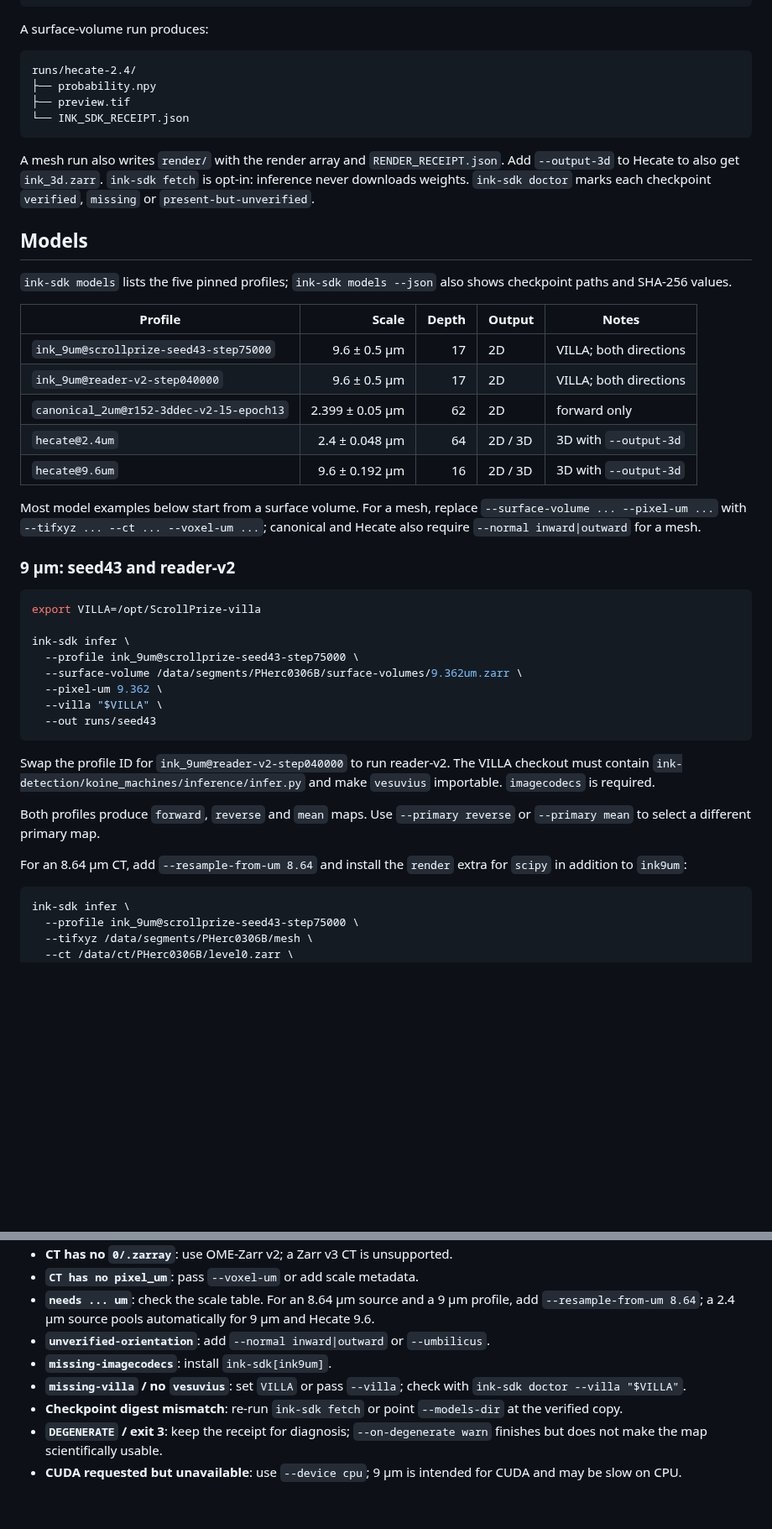
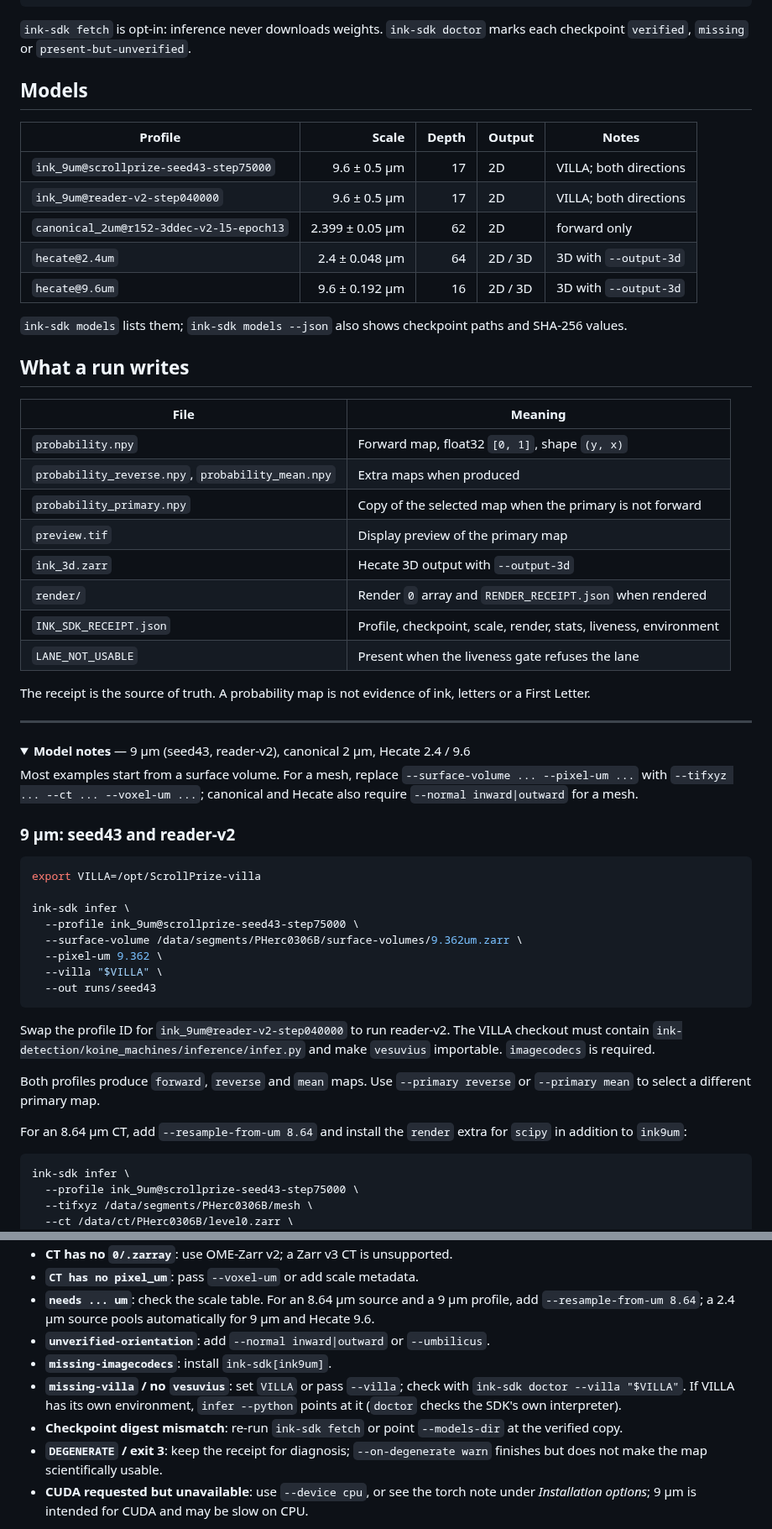
Before and after one commit to LimeGS/ink-sdk, a Markdown page: README.md, 2 parts joined by grey strips. Shown at 84% size. GitHub-like rendering; folded sections open; blank space fills up the shorter version.

````diff
--- a/README.md
+++ b/README.md
@@ -40,24 +44,10 @@ ink-sdk infer \
   --out runs/hecate-2.4
 ```
 
-A surface-volume run produces:
-
-```text
-runs/hecate-2.4/
-├── probability.npy
-├── preview.tif
-└── INK_SDK_RECEIPT.json
-```
-
-A mesh run also writes `render/` with the render array and
-`RENDER_RECEIPT.json`. Add `--output-3d` to Hecate to also get `ink_3d.zarr`.
-`ink-sdk fetch` is opt-in: inference never downloads weights. `ink-sdk doctor`
-marks each checkpoint `verified`, `missing` or `present-but-unverified`.
+`ink-sdk fetch` is opt-in: inference never downloads weights. `ink-sdk doctor` marks each checkpoint
+`verified`, `missing` or `present-but-unverified`.
 
 ## Models
-
-`ink-sdk models` lists the five pinned profiles; `ink-sdk models --json` also
-shows checkpoint paths and SHA-256 values.
 
 | Profile | Scale | Depth | Output | Notes |
 |---|---:|---:|---|---|
@@ -67,9 +57,30 @@ shows checkpoint paths and SHA-256 values.
 | `hecate@2.4um` | 2.4 ± 0.048 µm | 64 | 2D / 3D | 3D with `--output-3d` |
 | `hecate@9.6um` | 9.6 ± 0.192 µm | 16 | 2D / 3D | 3D with `--output-3d` |
 
-Most model examples below start from a surface volume. For a mesh, replace
-`--surface-volume ... --pixel-um ...` with `--tifxyz ... --ct ... --voxel-um
-...`; canonical and Hecate also require `--normal inward|outward` for a mesh.
+`ink-sdk models` lists them; `ink-sdk models --json` also shows checkpoint paths and SHA-256 values.
+
+## What a run writes
+
+| File | Meaning |
+|---|---|
+| `probability.npy` | Forward map, float32 `[0, 1]`, shape `(y, x)` |
+| `probability_reverse.npy`, `probability_mean.npy` | Extra maps when produced |
+| `probability_primary.npy` | Copy of the selected map when the primary is not forward |
+| `preview.tif` | Display preview of the primary map |
+| `ink_3d.zarr` | Hecate 3D output with `--output-3d` |
+| `render/` | Render `0` array and `RENDER_RECEIPT.json` when rendered |
+| `INK_SDK_RECEIPT.json` | Profile, checkpoint, scale, render, stats, liveness, environment |
+| `LANE_NOT_USABLE` | Present when the liveness gate refuses the lane |
+
+The receipt is the source of truth. A probability map is not evidence of ink, letters or a First Letter.
+
+---
+
+<details>
+<summary><b>Model notes</b> — 9 µm (seed43, reader-v2), canonical 2 µm, Hecate 2.4 / 9.6</summary>
+
+Most examples start from a surface volume. For a mesh, replace `--surface-volume ... --pixel-um ...` with
+`--tifxyz ... --ct ... --voxel-um ...`; canonical and Hecate also require `--normal inward|outward` for a mesh.
 
 ### 9 µm: seed43 and reader-v2
 
@@ -84,15 +95,14 @@ ink-sdk infer \
   --out runs/seed43
 ```
 
-Swap the profile ID for `ink_9um@reader-v2-step040000` to run reader-v2. The
-VILLA checkout must contain `ink-detection/koine_machines/inference/infer.py`
-and make `vesuvius` importable. `imagecodecs` is required.
+Swap the profile ID for `ink_9um@reader-v2-step040000` to run reader-v2. The VILLA checkout must contain
+`ink-detection/koine_machines/inference/infer.py` and make `vesuvius` importable. `imagecodecs` is required.
 
-Both profiles produce `forward`, `reverse` and `mean` maps. Use
-`--primary reverse` or `--primary mean` to select a different primary map.
+Both profiles produce `forward`, `reverse` and `mean` maps. Use `--primary reverse` or `--primary mean` to
+select a different primary map.
 
-For an 8.64 µm CT, add `--resample-from-um 8.64` and install the `render` extra
-for `scipy` in addition to `ink9um`:
+For an 8.64 µm CT, add `--resample-from-um 8.64` and install the `render` extra for `scipy` in addition to
+`ink9um`:
 
 ```bash
 ink-sdk infer \
@@ -392,17 +397,15 @@ the command exposes them.
 - **CT has no `0/.zarray`**: use OME-Zarr v2; a Zarr v3 CT is unsupported.
 - **`CT has no pixel_um`**: pass `--voxel-um` or add scale metadata.
-- **`needs ... um`**: check the scale table. For an 8.64 µm source and a 9 µm
-  profile, add `--resample-from-um 8.64`; a 2.4 µm source pools automatically
-  for 9 µm and Hecate 9.6.
+- **`needs ... um`**: check the scale table. For an 8.64 µm source and a 9 µm profile, add
+  `--resample-from-um 8.64`; a 2.4 µm source pools automatically for 9 µm and Hecate 9.6.
 - **`unverified-orientation`**: add `--normal inward|outward` or `--umbilicus`.
 - **`missing-imagecodecs`**: install `ink-sdk[ink9um]`.
 - **`missing-villa` / no `vesuvius`**: set `VILLA` or pass `--villa`; check with
-  `ink-sdk doctor --villa "$VILLA"`.
-- **Checkpoint digest mismatch**: re-run `ink-sdk fetch` or point
-  `--models-dir` at the verified copy.
-- **`DEGENERATE` / exit 3**: keep the receipt for diagnosis;
-  `--on-degenerate warn` finishes but does not make the map scientifically
-  usable.
-- **CUDA requested but unavailable**: use `--device cpu`; 9 µm is intended for
-  CUDA and may be slow on CPU.
+  `ink-sdk doctor --villa "$VILLA"`. If VILLA has its own environment, `infer --python` points at it
+  (`doctor` checks the SDK's own interpreter).
+- **Checkpoint digest mismatch**: re-run `ink-sdk fetch` or point `--models-dir` at the verified copy.
+- **`DEGENERATE` / exit 3**: keep the receipt for diagnosis; `--on-degenerate warn` finishes but does not
+  make the map scientifically usable.
+- **CUDA requested but unavailable**: use `--device cpu`, or see the torch note under *Installation options*;
+  9 µm is intended for CUDA and may be slow on CPU.
 
````
Also changed, not shown: other parts of README.md (+128 -126 lines), docs/img/sdk_w058.png (added).
